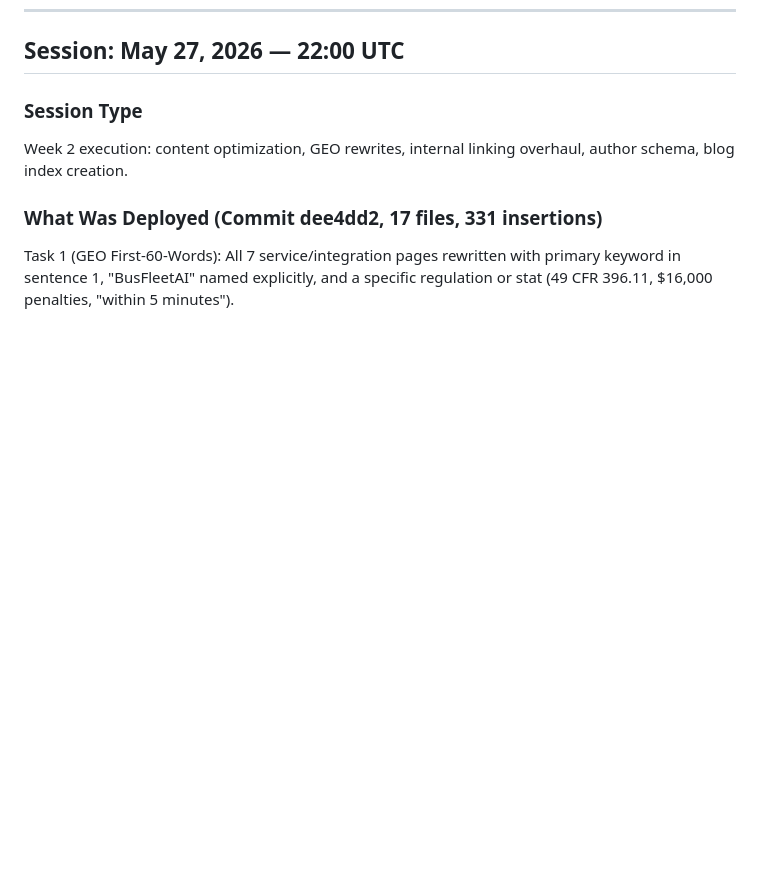
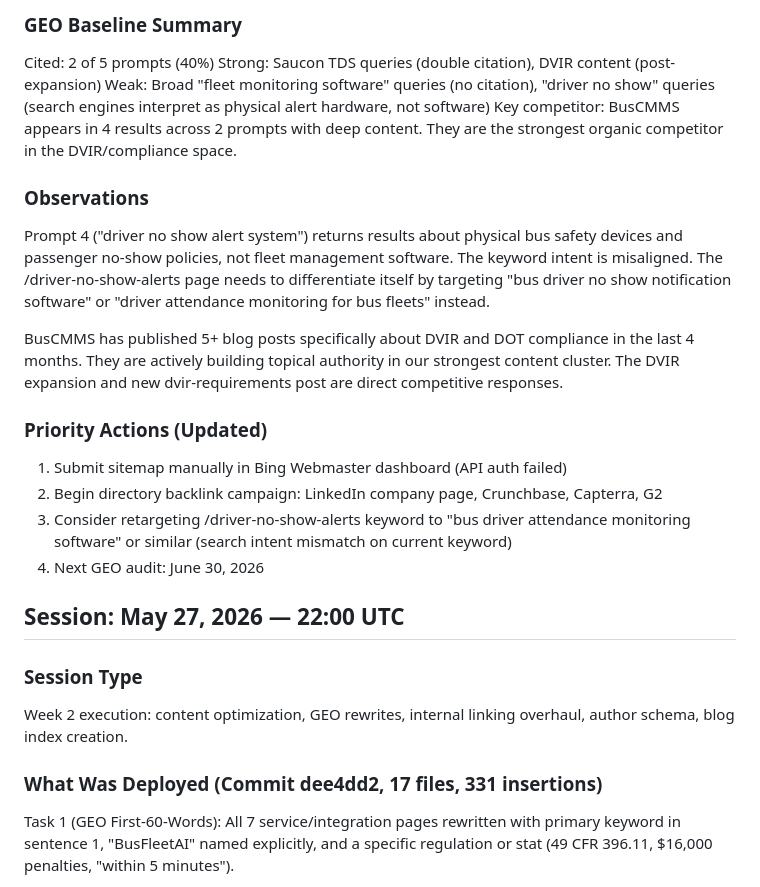
Before and after one commit to cryptodominicano/BusNetwork, a Markdown page: WEEKLY-INTEL.md, the part around one of its changes. GitHub-like rendering; blank space fills up the shorter version.

```diff
--- a/WEEKLY-INTEL.md
+++ b/WEEKLY-INTEL.md
@@ -114,3 +145,20 @@ End of Month 12 targets: 100+ ranked keywords, 25+ in top 10, 50+ referring doma
+### GEO Baseline Summary
+Cited: 2 of 5 prompts (40%)
+Strong: Saucon TDS queries (double citation), DVIR content (post-expansion)
+Weak: Broad "fleet monitoring software" queries (no citation), "driver no show" queries (search engines interpret as physical alert hardware, not software)
+Key competitor: BusCMMS appears in 4 results across 2 prompts with deep content. They are the strongest organic competitor in the DVIR/compliance space.
+
+### Observations
+Prompt 4 ("driver no show alert system") returns results about physical bus safety devices and passenger no-show policies, not fleet management software. The keyword intent is misaligned. The /driver-no-show-alerts page needs to differentiate itself by targeting "bus driver no show notification software" or "driver attendance monitoring for bus fleets" instead.
+
+BusCMMS has published 5+ blog posts specifically about DVIR and DOT compliance in the last 4 months. They are actively building topical authority in our strongest content cluster. The DVIR expansion and new dvir-requirements post are direct competitive responses.
+
+### Priority Actions (Updated)
+1. Submit sitemap manually in Bing Webmaster dashboard (API auth failed)
+2. Begin directory backlink campaign: LinkedIn company page, Crunchbase, Capterra, G2
+3. Consider retargeting /driver-no-show-alerts keyword to "bus driver attendance monitoring software" or similar (search intent mismatch on current keyword)
+4. Next GEO audit: June 30, 2026
+
 
 ## Session: May 27, 2026 — 22:00 UTC
 
```
Also changed, not shown: other parts of WEEKLY-INTEL.md (+31 -0 lines).
